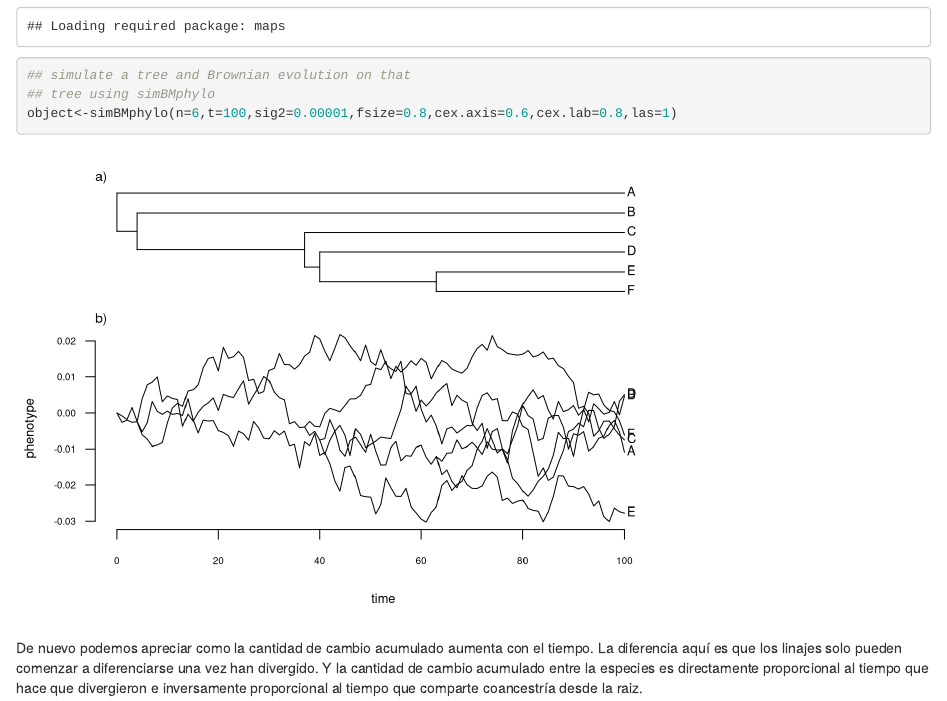
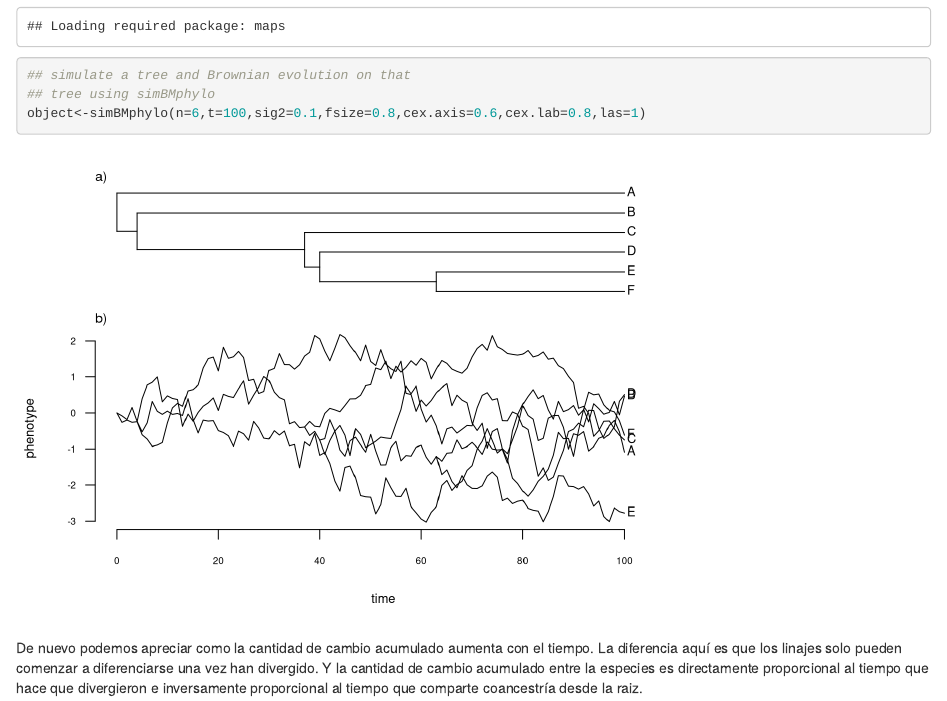
Before and after one commit to amesclir/PCM_S3, an R Markdown document (PCM_S3.Rmd): the page in a window 1100 px wide, from 3790 px down. Rendered offline with R 4.5, knitr and Pandoc, with nearby package versions; code that draws random numbers runs with fixed seeds of ours; some code elsewhere in the file could not run offline.

Commit message:
more changes

````diff
--- a/PCM_S3.Rmd
+++ b/PCM_S3.Rmd
@@ -102,7 +102,7 @@ En el apartado anterior hemos hecho simulaciones del modelo browniano. Pero lo q
 library(phytools)
 ## simulate a tree and Brownian evolution on that
 ## tree using simBMphylo
-object<-simBMphylo(n=6,t=100,sig2=0.00001,fsize=0.8,cex.axis=0.6,cex.lab=0.8,las=1)
+object<-simBMphylo(n=6,t=100,sig2=0.1,fsize=0.8,cex.axis=0.6,cex.lab=0.8,las=1)
 
 ```
 
````
